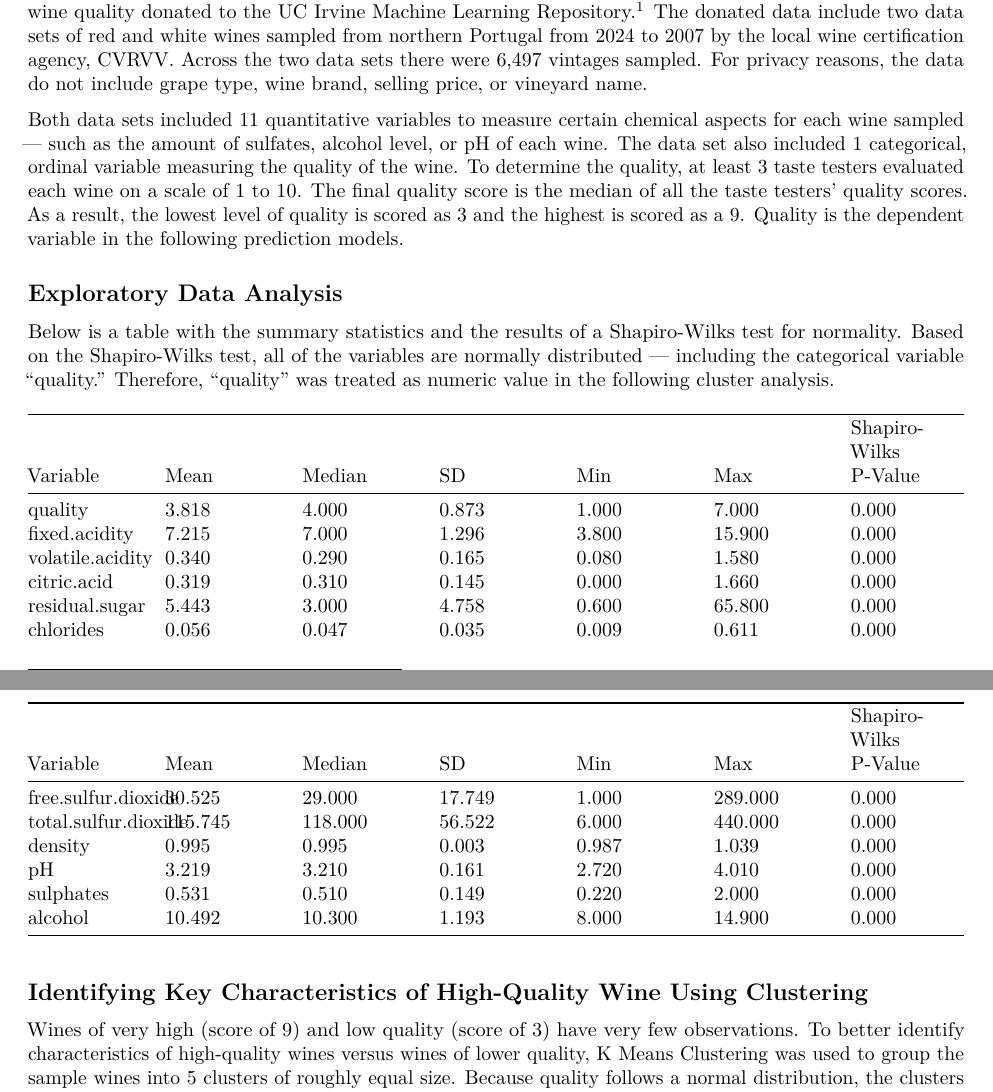
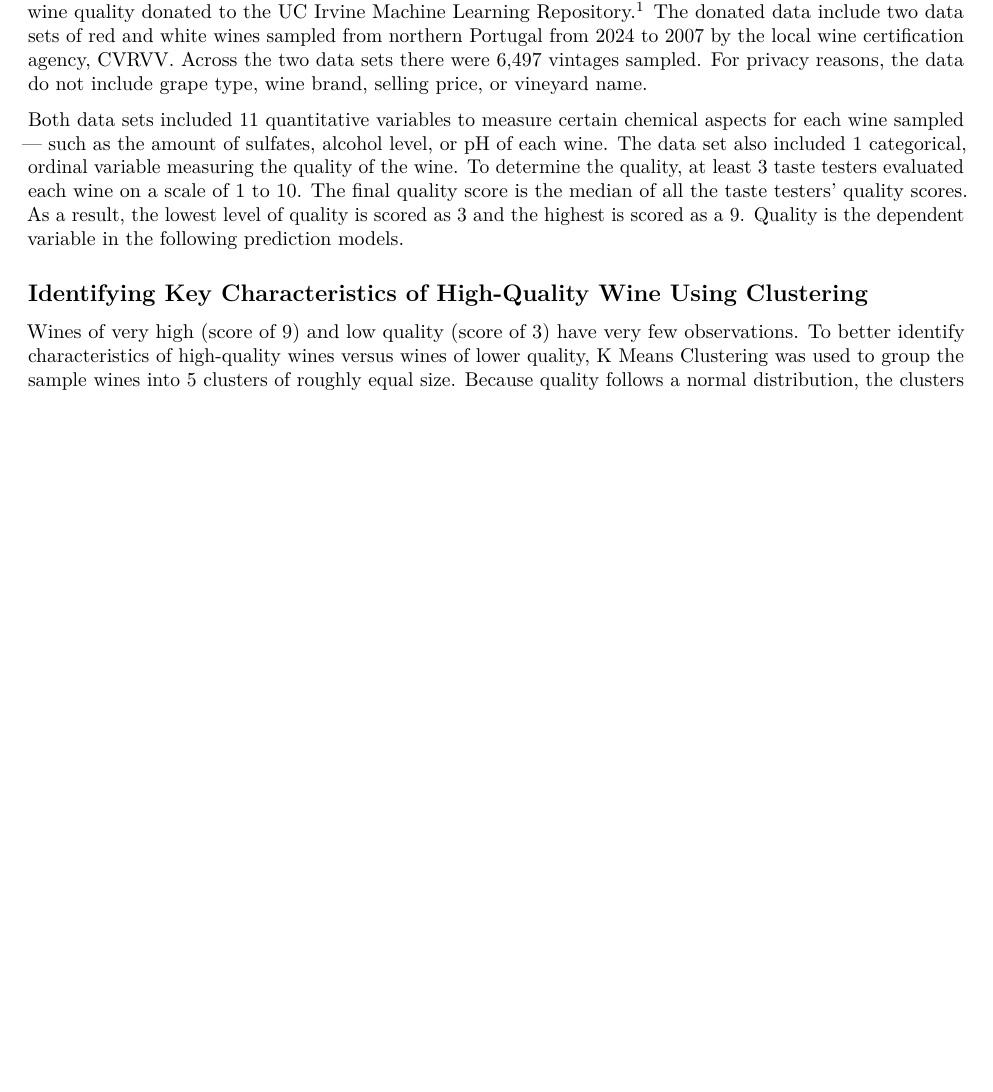
Before and after one commit to jm1212a/ml_wine_selection_model_testing, an R Markdown document (STAT 627 - Final Project - What Makes a Good Wine? - Jared Martin.Rmd): two parts of pages 1 and 2 of 3 before the commit and part of page 1 of 3 after it, the two joined at a grey line, cut so that both start at the same text, the shorter picture padded with empty space. Rendered offline with R 4.5, knitr and Pandoc, then LaTeX, with nearby package versions.

Commit message:
removed normalitiy test

```diff
--- a/STAT 627 - Final Project - What Makes a Good Wine? - Jared Martin.Rmd
+++ b/STAT 627 - Final Project - What Makes a Good Wine? - Jared Martin.Rmd
@@ -18,25 +18,6 @@ To model the wine's quality as determined by its chemical characteristics, this
 [^1]: Cortez, P., Cerdeira, A., Almeida, F., Matos, T., & Reis, J. (2009). Wine Quality [Dataset]. UCI Machine Learning Repository. <https://doi.org/10.24432/C56S3T>.
 
 Both data sets included 11 quantitative variables to measure certain chemical aspects for each wine sampled — such as the amount of sulfates, alcohol level, or pH of each wine. The data set also included 1 categorical, ordinal variable measuring the quality of the wine. To determine the quality, at least 3 taste testers evaluated each wine on a scale of 1 to 10. The final quality score is the median of all the taste testers' quality scores. As a result, the lowest level of quality is scored as 3 and the highest is scored as a 9. Quality is the dependent variable in the following prediction models.
-
-## Exploratory Data Analysis
-
-Below is a table with the summary statistics and the results of a Shapiro-Wilks test for normality. Based on the Shapiro-Wilks test, all of the variables are normally distributed — including the categorical variable "quality." Therefore, "quality" was treated as numeric value in the following cluster analysis.
-
-| Variable | Mean | Median | SD | Min | Max | Shapiro-Wilks P-Value |
-|-----------|-----------|-----------|-----------|-----------|-----------|-----------|
-| quality | 3.818 | 4.000 | 0.873 | 1.000 | 7.000 | 0.000 |
-| fixed.acidity | 7.215 | 7.000 | 1.296 | 3.800 | 15.900 | 0.000 |
-| volatile.acidity | 0.340 | 0.290 | 0.165 | 0.080 | 1.580 | 0.000 |
-| citric.acid | 0.319 | 0.310 | 0.145 | 0.000 | 1.660 | 0.000 |
-| residual.sugar | 5.443 | 3.000 | 4.758 | 0.600 | 65.800 | 0.000 |
-| chlorides | 0.056 | 0.047 | 0.035 | 0.009 | 0.611 | 0.000 |
-| free.sulfur.dioxide | 30.525 | 29.000 | 17.749 | 1.000 | 289.000 | 0.000 |
-| total.sulfur.dioxide | 115.745 | 118.000 | 56.522 | 6.000 | 440.000 | 0.000 |
-| density | 0.995 | 0.995 | 0.003 | 0.987 | 1.039 | 0.000 |
-| pH | 3.219 | 3.210 | 0.161 | 2.720 | 4.010 | 0.000 |
-| sulphates | 0.531 | 0.510 | 0.149 | 0.220 | 2.000 | 0.000 |
-| alcohol | 10.492 | 10.300 | 1.193 | 8.000 | 14.900 | 0.000 |
 
 ## Identifying Key Characteristics of High-Quality Wine Using Clustering
 
```
Also changed, not shown: STAT-627---Final-Project---What-Makes-a-Good-Wine----Jared-Martin.pdf, 1 other file.
